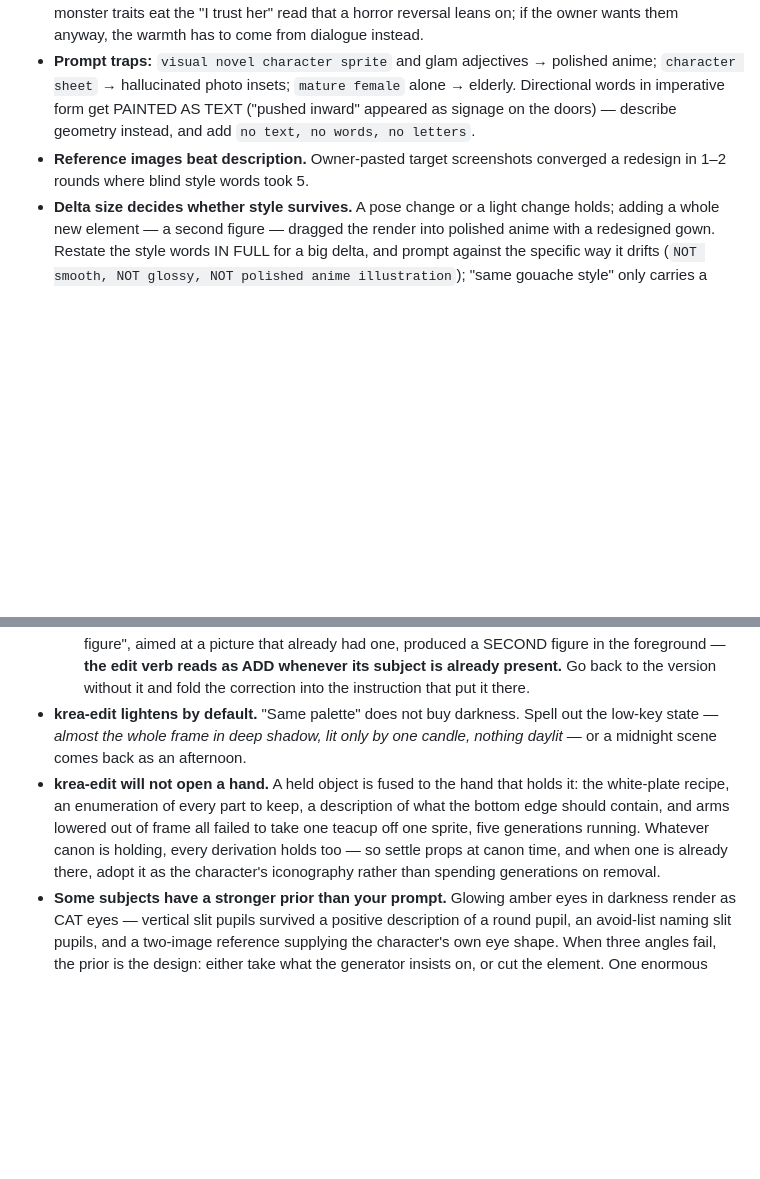
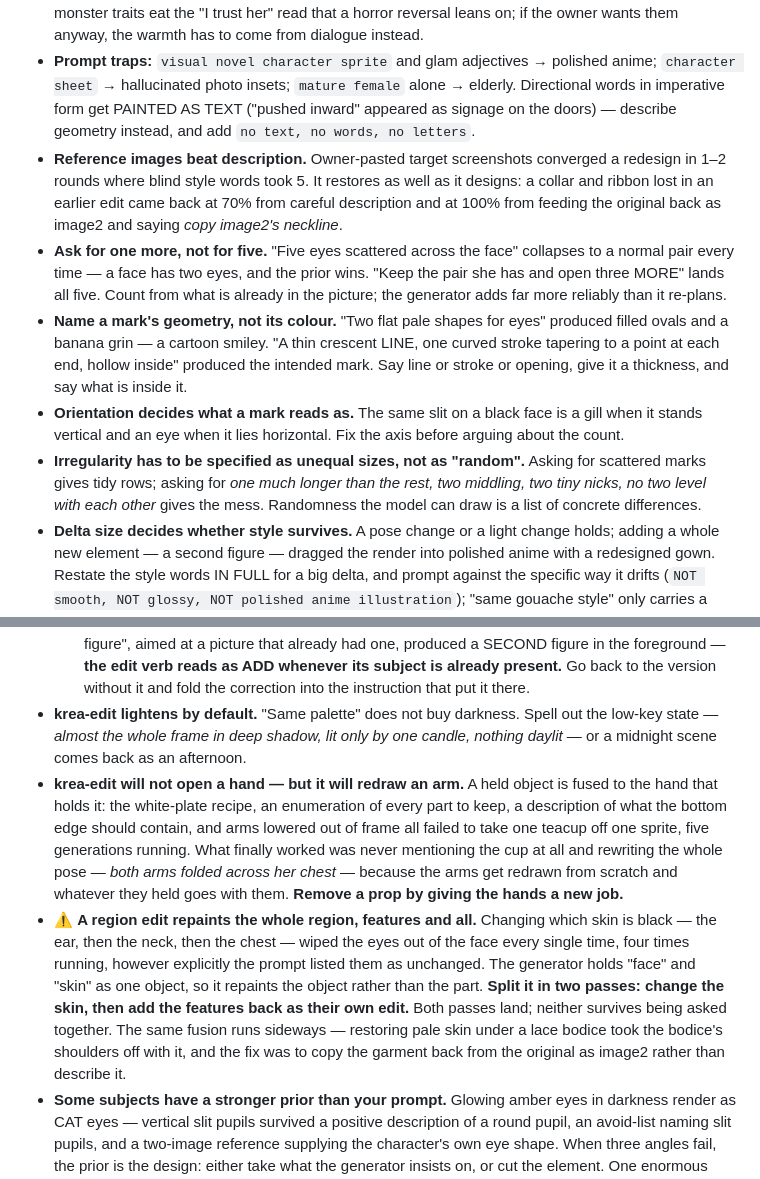
Before and after one commit to nonotaku/gamentic_wrapper, a Markdown page: templates/reference-vn-art.md, 2 parts joined by grey strips. GitHub-like rendering; blank space fills up the shorter version.

```diff
--- a/templates/reference-vn-art.md
+++ b/templates/reference-vn-art.md
@@ -25,13 +25,18 @@ Everything below is a consequence:
 - **No negative-prompt field exists** — fold it in as a suffix: `— avoid: photorealistic, photo, elderly, wrinkles, 3D render, polished, clean lineart`.
 - **Character design:** beautiful human first, horror as detail (a faint third eye, not full scales). Heavy monster traits eat the "I trust her" read that a horror reversal leans on; if the owner wants them anyway, the warmth has to come from dialogue instead.
 - **Prompt traps:** `visual novel character sprite` and glam adjectives → polished anime; `character sheet` → hallucinated photo insets; `mature female` alone → elderly. Directional words in imperative form get PAINTED AS TEXT ("pushed inward" appeared as signage on the doors) — describe geometry instead, and add `no text, no words, no letters`.
-- **Reference images beat description.** Owner-pasted target screenshots converged a redesign in 1–2 rounds where blind style words took 5.
+- **Reference images beat description.** Owner-pasted target screenshots converged a redesign in 1–2 rounds where blind style words took 5. It restores as well as it designs: a collar and ribbon lost in an earlier edit came back at 70% from careful description and at 100% from feeding the original back as image2 and saying *copy image2's neckline*.
+- **Ask for one more, not for five.** "Five eyes scattered across the face" collapses to a normal pair every time — a face has two eyes, and the prior wins. "Keep the pair she has and open three MORE" lands all five. Count from what is already in the picture; the generator adds far more reliably than it re-plans.
+- **Name a mark's geometry, not its colour.** "Two flat pale shapes for eyes" produced filled ovals and a banana grin — a cartoon smiley. "A thin crescent LINE, one curved stroke tapering to a point at each end, hollow inside" produced the intended mark. Say line or stroke or opening, give it a thickness, and say what is inside it.
+- **Orientation decides what a mark reads as.** The same slit on a black face is a gill when it stands vertical and an eye when it lies horizontal. Fix the axis before arguing about the count.
+- **Irregularity has to be specified as unequal sizes, not as "random".** Asking for scattered marks gives tidy rows; asking for *one much longer than the rest, two middling, two tiny nicks, no two level with each other* gives the mess. Randomness the model can draw is a list of concrete differences.
 - **Delta size decides whether style survives.** A pose change or a light change holds; adding a whole new element — a second figure — dragged the render into polished anime with a redesigned gown. Restate the style words IN FULL for a big delta, and prompt against the specific way it drifts (`NOT smooth, NOT glossy, NOT polished anime illustration`); "same gouache style" only carries a small one.
 - **Picking the base for a fix turns on one question: is the thing you are changing already in the picture?**
   - **A property of the whole image** — light, tone, palette — takes your own flawed output as base and changes only that axis. A daylit night scene came back correct in one generation with the composition untouched; re-running from the original would have rolled the composition too.
   - **A subject already in the frame** takes the clean original instead. "Change ONLY the standing figure", aimed at a picture that already had one, produced a SECOND figure in the foreground — **the edit verb reads as ADD whenever its subject is already present.** Go back to the version without it and fold the correction into the instruction that put it there.
 - **krea-edit lightens by default.** "Same palette" does not buy darkness. Spell out the low-key state — *almost the whole frame in deep shadow, lit only by one candle, nothing daylit* — or a midnight scene comes back as an afternoon.
-- **krea-edit will not open a hand.** A held object is fused to the hand that holds it: the white-plate recipe, an enumeration of every part to keep, a description of what the bottom edge should contain, and arms lowered out of frame all failed to take one teacup off one sprite, five generations running. Whatever canon is holding, every derivation holds too — so settle props at canon time, and when one is already there, adopt it as the character's iconography rather than spending generations on removal.
+- **krea-edit will not open a hand — but it will redraw an arm.** A held object is fused to the hand that holds it: the white-plate recipe, an enumeration of every part to keep, a description of what the bottom edge should contain, and arms lowered out of frame all failed to take one teacup off one sprite, five generations running. What finally worked was never mentioning the cup at all and rewriting the whole pose — *both arms folded across her chest* — because the arms get redrawn from scratch and whatever they held goes with them. **Remove a prop by giving the hands a new job.**
+- ⚠ **A region edit repaints the whole region, features and all.** Changing which skin is black — the ear, then the neck, then the chest — wiped the eyes out of the face every single time, four times running, however explicitly the prompt listed them as unchanged. The generator holds "face" and "skin" as one object, so it repaints the object rather than the part. **Split it in two passes: change the skin, then add the features back as their own edit.** Both passes land; neither survives being asked together. The same fusion runs sideways — restoring pale skin under a lace bodice took the bodice's shoulders off with it, and the fix was to copy the garment back from the original as image2 rather than describe it.
 - **Some subjects have a stronger prior than your prompt.** Glowing amber eyes in darkness render as CAT eyes — vertical slit pupils survived a positive description of a round pupil, an avoid-list naming slit pupils, and a two-image reference supplying the character's own eye shape. When three angles fail, the prior is the design: either take what the generator insists on, or cut the element. One enormous eye with a round pupil rendered correctly at the first attempt — **scale beat repetition**, because a big shape is drawn as anatomy where a small one is drawn as a glint.
 - **krea-edit will not turn a head.** Ask for a lifted chin or a changed gaze and you get a re-composed frame instead — the pose holds and the crop moves, so the sprite stops matching the rest of the set. Head angle and eye direction are fixed at canon; choose a base that already holds the angle you need.
 - **Anchor scale to an object in the frame.** "About a third of the frame tall" was ignored four times running; "the same height as the candelabra" moved it. The model measures against what it can see, not against the canvas.
```
Also changed, not shown: .scratch/handoff-g96d22c.md (+31 -0 lines).
